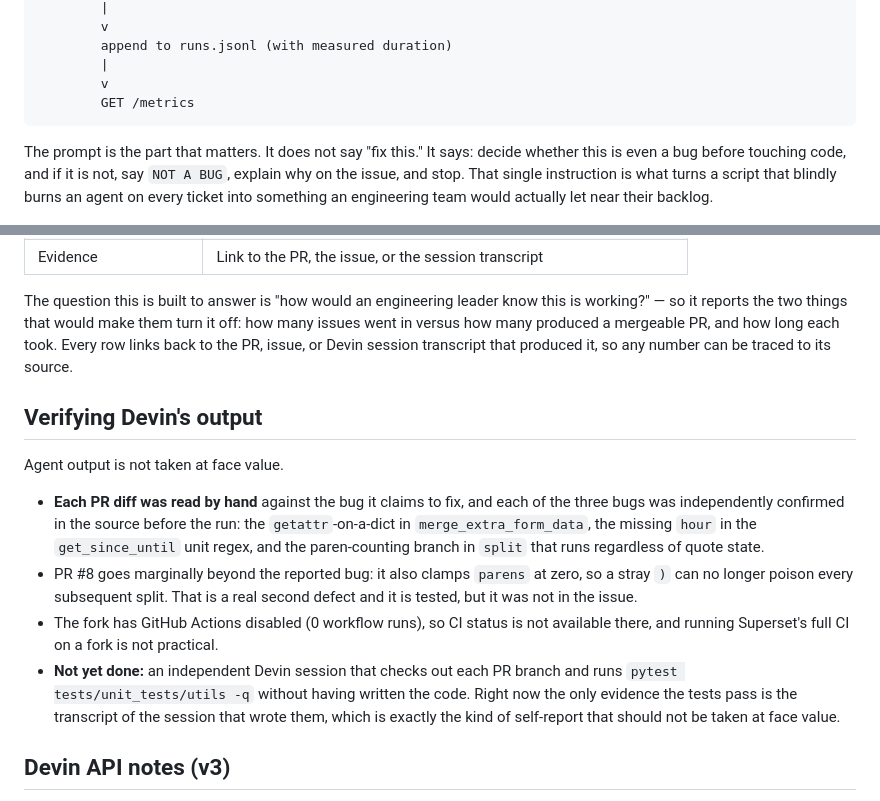
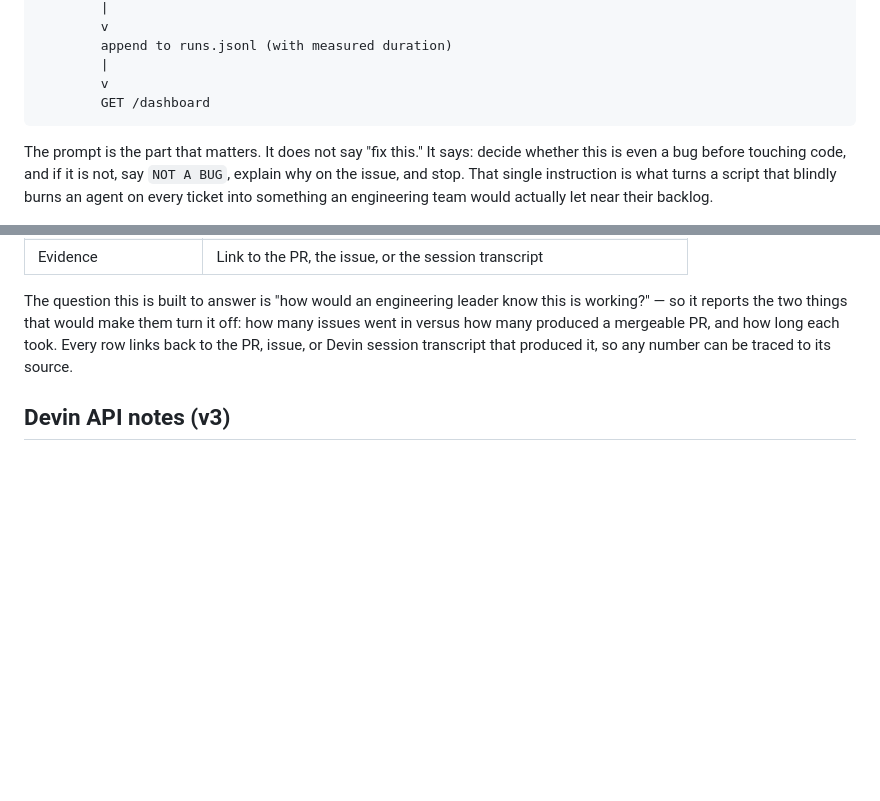
Before and after one commit to soyeon-lim/devin-issue-remediation, a Markdown page: README.md, 2 parts joined by grey strips. Drawn GitHub-style; blank space fills up the shorter version.

Commit message:
Change metrics endpoint and clean up README

````diff
--- a/README.md
+++ b/README.md
@@ -63,7 +63,7 @@ triage: does the issue carry `devin-auto`?
         append to runs.jsonl (with measured duration)
         |
         v
-        GET /metrics
+        GET /dashboard
 ```
 
 The prompt is the part that matters. It does not say "fix this." It says: decide whether this is
@@ -153,24 +153,6 @@ failed delivery gets retried — used for real during testing — but redeliveri
 
 The question this is built to answer is "how would an engineering leader know this is working?" — so it reports the two things that would make them turn it off: how many issues went in versus how many produced a mergeable PR, and how long each took. Every row links back to the PR, issue, or Devin session transcript that produced it, so any number can be traced to its source.
 
-## Verifying Devin's output
-
-Agent output is not taken at face value.
-
-- **Each PR diff was read by hand** against the bug it claims to fix, and each of the three bugs was
-  independently confirmed in the source before the run: the `getattr`-on-a-dict in
-  `merge_extra_form_data`, the missing `hour` in the `get_since_until` unit regex, and the
-  paren-counting branch in `split` that runs regardless of quote state.
-- PR #8 goes marginally beyond the reported bug: it also clamps `parens` at zero, so a stray `)`
-  can no longer poison every subsequent split. That is a real second defect and it is tested, but it
-  was not in the issue.
-- The fork has GitHub Actions disabled (0 workflow runs), so CI status is not available there, and
-  running Superset's full CI on a fork is not practical.
-- **Not yet done:** an independent Devin session that checks out each PR branch and runs
-  `pytest tests/unit_tests/utils -q` without having written the code. Right now the only evidence
-  the tests pass is the transcript of the session that wrote them, which is exactly the kind of
-  self-report that should not be taken at face value.
-
 
 ## Devin API notes (v3)
 
````
